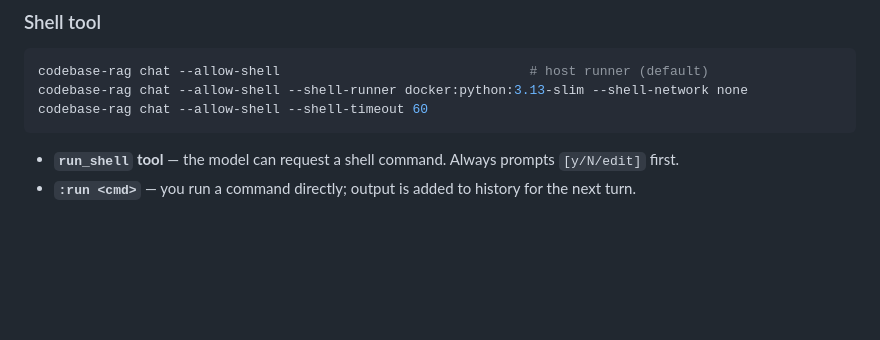
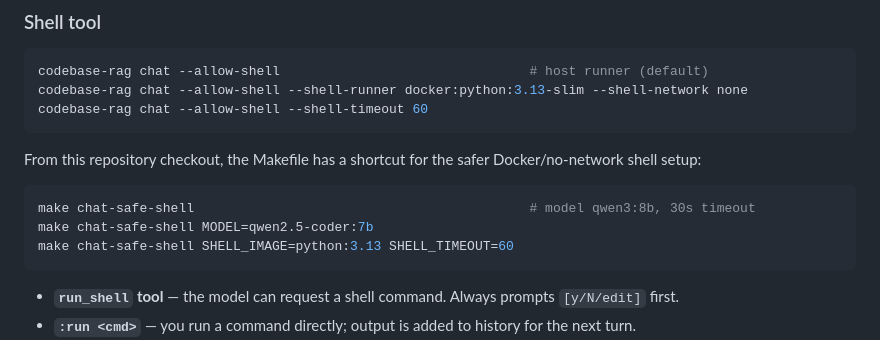
Before and after one commit to jmep17/codebase-rag, a Markdown page: README.md, the part around the change. Drawn GitHub-style; blank space fills up the shorter version.

Commit message:
docs: document safe shell make target

````diff
--- a/README.md
+++ b/README.md
@@ -490,6 +490,14 @@ codebase-rag chat --allow-shell --shell-runner docker:python:3.13-slim --shell-n
 codebase-rag chat --allow-shell --shell-timeout 60
 ```
 
+From this repository checkout, the Makefile has a shortcut for the safer Docker/no-network shell setup:
+
+```bash
+make chat-safe-shell                                           # model qwen3:8b, 30s timeout
+make chat-safe-shell MODEL=qwen2.5-coder:7b
+make chat-safe-shell SHELL_IMAGE=python:3.13 SHELL_TIMEOUT=60
+```
+
 - **`run_shell` tool** — the model can request a shell command. Always prompts `[y/N/edit]` first.
 - **`:run <cmd>`** — you run a command directly; output is added to history for the next turn.
 - **Sandbox (host):** `cwd` pinned to root, `shell=False`, `shlex.split` parsing (no `$VAR`/pipes/backticks), 30s timeout, output capped at 50KB, env scrubbed (no `ANTHROPIC_API_KEY`, etc.).
````
